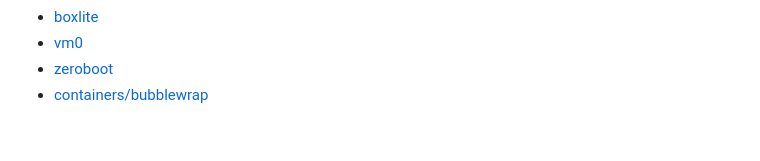
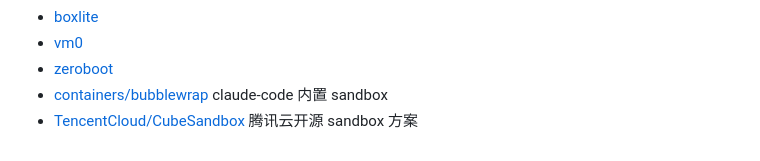
Before and after one commit to vxiaozhi/til, a Markdown page: agent-sandbox/README.md, the part around the change. Rendered like a GitHub page.

```diff
--- a/agent-sandbox/README.md
+++ b/agent-sandbox/README.md
@@ -70,4 +70,5 @@
 - [boxlite](https://github.com/boxlite-ai/boxlite)
 - [vm0](https://github.com/vm0-ai/vm0)
 - [zeroboot](https://github.com/zerobootdev/zeroboot)
-- [containers/bubblewrap](https://github.com/containers/bubblewrap)
+- [containers/bubblewrap](https://github.com/containers/bubblewrap) claude-code 内置 sandbox
+- [TencentCloud/CubeSandbox](https://github.com/TencentCloud/CubeSandbox) 腾讯云开源 sandbox 方案
```
